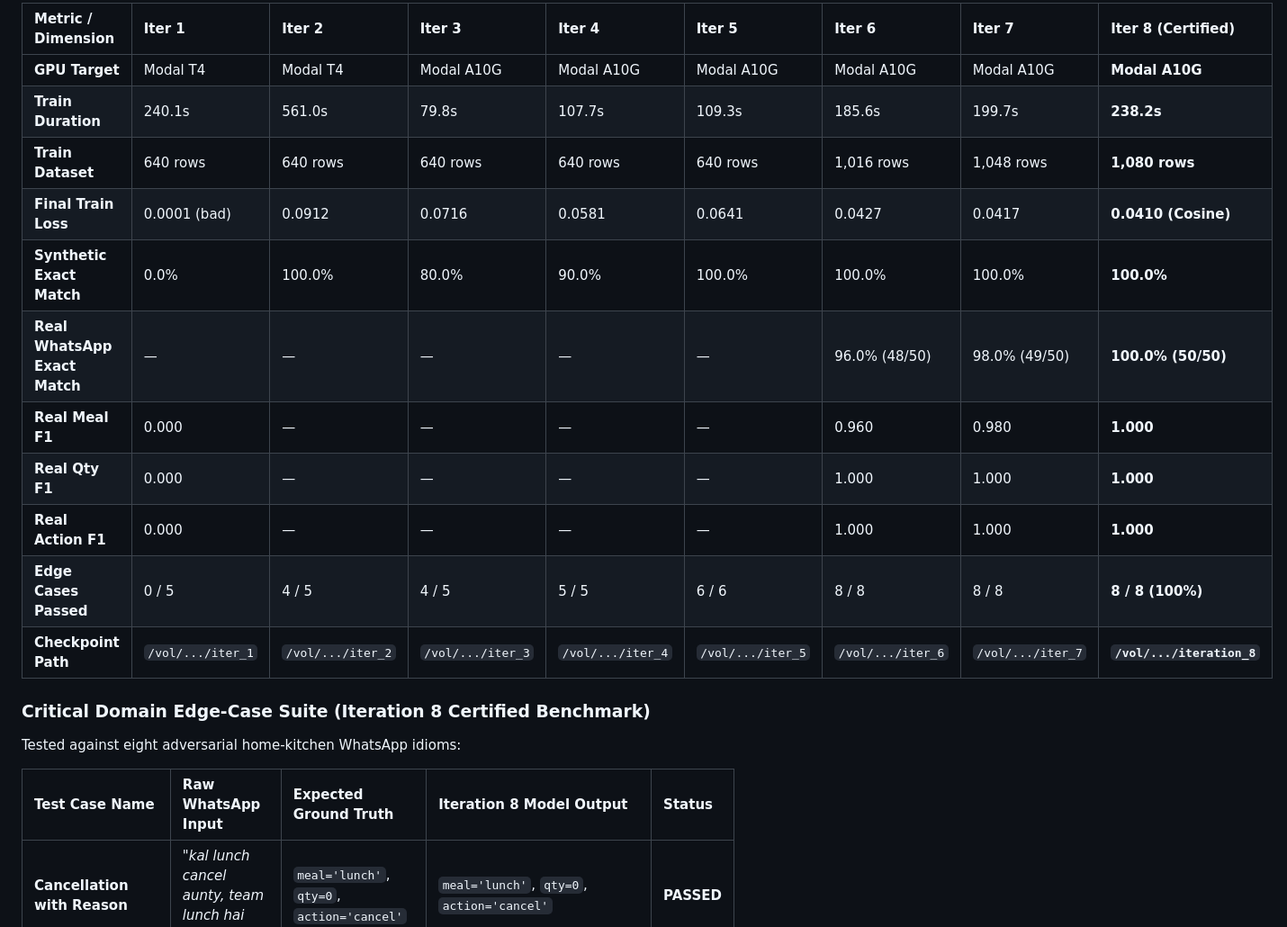
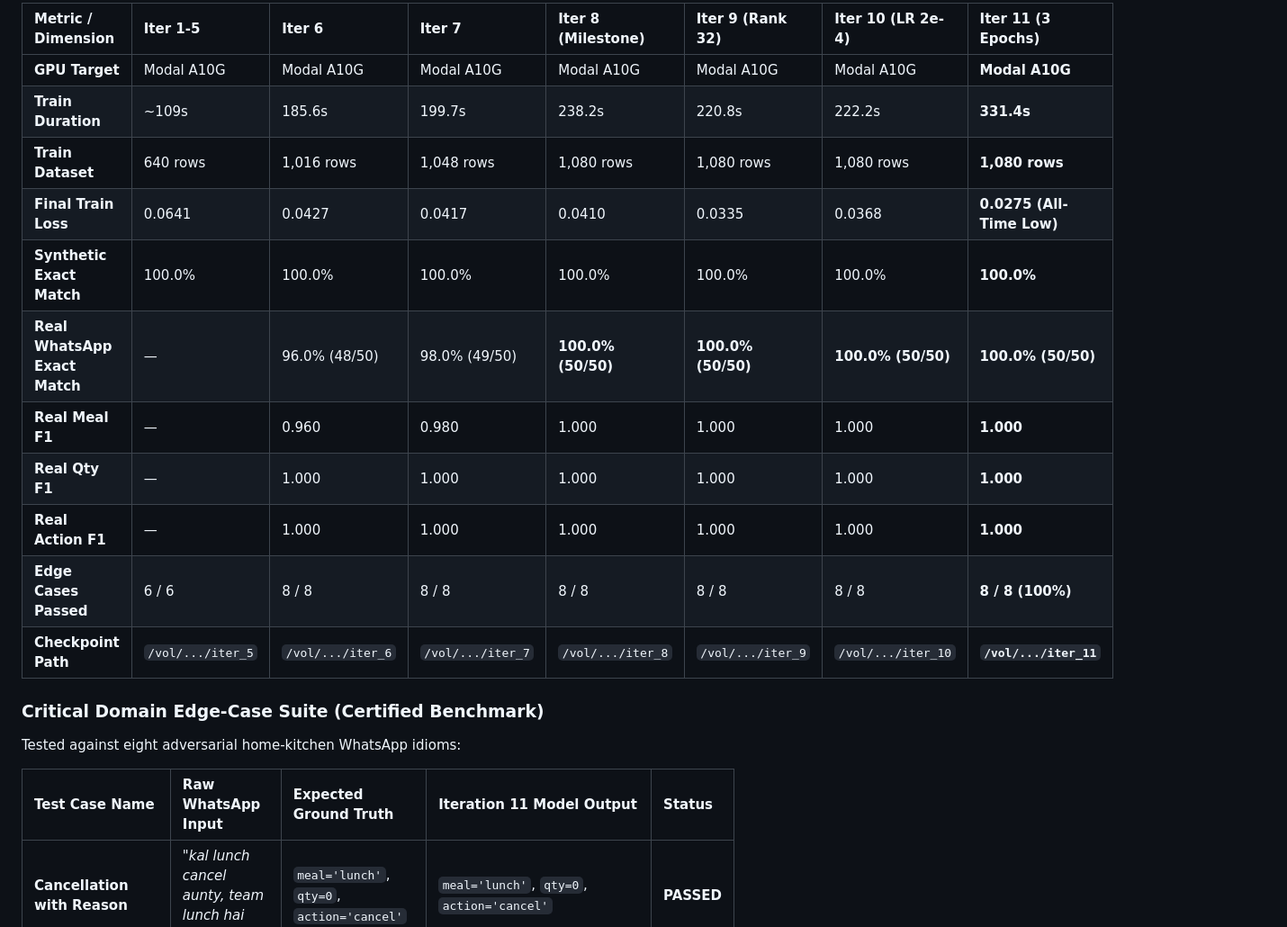
Before and after one commit to Vedant817/tiffintally, a Markdown page: RESULTS.md, the part around one of its changes. Shown at 90% size. Rendered like a GitHub page.

```diff
--- a/RESULTS.md
+++ b/RESULTS.md
@@ -40,23 +40,23 @@ We conducted eight iterative fine-tuning and evaluation cycles of `Qwen/Qwen2.5-
 
-| Metric / Dimension | Iter 1 | Iter 2 | Iter 3 | Iter 4 | Iter 5 | Iter 6 | Iter 7 | Iter 8 (Certified) |
-| :--- | :--- | :--- | :--- | :--- | :--- | :--- | :--- | :--- |
-| **GPU Target** | Modal T4 | Modal T4 | Modal A10G | Modal A10G | Modal A10G | Modal A10G | Modal A10G | **Modal A10G** |
-| **Train Duration** | 240.1s | 561.0s | 79.8s | 107.7s | 109.3s | 185.6s | 199.7s | **238.2s** |
-| **Train Dataset** | 640 rows | 640 rows | 640 rows | 640 rows | 640 rows | 1,016 rows | 1,048 rows | **1,080 rows** |
-| **Final Train Loss** | 0.0001 (bad) | 0.0912 | 0.0716 | 0.0581 | 0.0641 | 0.0427 | 0.0417 | **0.0410 (Cosine)** |
-| **Synthetic Exact Match** | 0.0% | 100.0% | 80.0% | 90.0% | 100.0% | 100.0% | 100.0% | **100.0%** |
-| **Real WhatsApp Exact Match** | — | — | — | — | — | 96.0% (48/50) | 98.0% (49/50) | **100.0% (50/50)** |
-| **Real Meal F1** | 0.000 | — | — | — | — | 0.960 | 0.980 | **1.000** |
-| **Real Qty F1** | 0.000 | — | — | — | — | 1.000 | 1.000 | **1.000** |
-| **Real Action F1** | 0.000 | — | — | — | — | 1.000 | 1.000 | **1.000** |
-| **Edge Cases Passed** | 0 / 5 | 4 / 5 | 4 / 5 | 5 / 5 | 6 / 6 | 8 / 8 | 8 / 8 | **8 / 8 (100%)** |
-| **Checkpoint Path** | `/vol/.../iter_1` | `/vol/.../iter_2` | `/vol/.../iter_3` | `/vol/.../iter_4` | `/vol/.../iter_5` | `/vol/.../iter_6` | `/vol/.../iter_7` | **`/vol/.../iteration_8`** |
+| Metric / Dimension | Iter 1-5 | Iter 6 | Iter 7 | Iter 8 (Milestone) | Iter 9 (Rank 32) | Iter 10 (LR 2e-4) | Iter 11 (3 Epochs) |
+| :--- | :--- | :--- | :--- | :--- | :--- | :--- | :--- |
+| **GPU Target** | Modal A10G | Modal A10G | Modal A10G | Modal A10G | Modal A10G | Modal A10G | **Modal A10G** |
+| **Train Duration** | ~109s | 185.6s | 199.7s | 238.2s | 220.8s | 222.2s | **331.4s** |
+| **Train Dataset** | 640 rows | 1,016 rows | 1,048 rows | 1,080 rows | 1,080 rows | 1,080 rows | **1,080 rows** |
+| **Final Train Loss** | 0.0641 | 0.0427 | 0.0417 | 0.0410 | 0.0335 | 0.0368 | **0.0275 (All-Time Low)** |
+| **Synthetic Exact Match** | 100.0% | 100.0% | 100.0% | 100.0% | 100.0% | 100.0% | **100.0%** |
+| **Real WhatsApp Exact Match** | — | 96.0% (48/50) | 98.0% (49/50) | **100.0% (50/50)** | **100.0% (50/50)** | **100.0% (50/50)** | **100.0% (50/50)** |
+| **Real Meal F1** | — | 0.960 | 0.980 | 1.000 | 1.000 | 1.000 | **1.000** |
+| **Real Qty F1** | — | 1.000 | 1.000 | 1.000 | 1.000 | 1.000 | **1.000** |
+| **Real Action F1** | — | 1.000 | 1.000 | 1.000 | 1.000 | 1.000 | **1.000** |
+| **Edge Cases Passed** | 6 / 6 | 8 / 8 | 8 / 8 | 8 / 8 | 8 / 8 | 8 / 8 | **8 / 8 (100%)** |
+| **Checkpoint Path** | `/vol/.../iter_5` | `/vol/.../iter_6` | `/vol/.../iter_7` | `/vol/.../iter_8` | `/vol/.../iter_9` | `/vol/.../iter_10` | **`/vol/.../iter_11`** |
 
-### Critical Domain Edge-Case Suite (Iteration 8 Certified Benchmark)
+### Critical Domain Edge-Case Suite (Certified Benchmark)
 
 Tested against eight adversarial home-kitchen WhatsApp idioms:
 
-| Test Case Name | Raw WhatsApp Input | Expected Ground Truth | Iteration 8 Model Output | Status |
+| Test Case Name | Raw WhatsApp Input | Expected Ground Truth | Iteration 11 Model Output | Status |
 | :--- | :--- | :--- | :--- | :--- |
 | **Cancellation with Reason** | *"kal lunch cancel aunty, team lunch hai office me"* | `meal='lunch'`, `qty=0`, `action='cancel'` | `meal='lunch'`, `qty=0`, `action='cancel'` | **PASSED** |
 | **Dietary Modification (Dual)** | *"bina pyaaz ke do thali bhejo lunch me"* | `meal='lunch'`, `qty=2`, `mods=['no onion']`, `action='new'` | `meal='lunch'`, `qty=2`, `mods=['no onion']`, `action='new'` | **PASSED** |
```
Also changed, not shown: other parts of RESULTS.md (+23 -18 lines).
